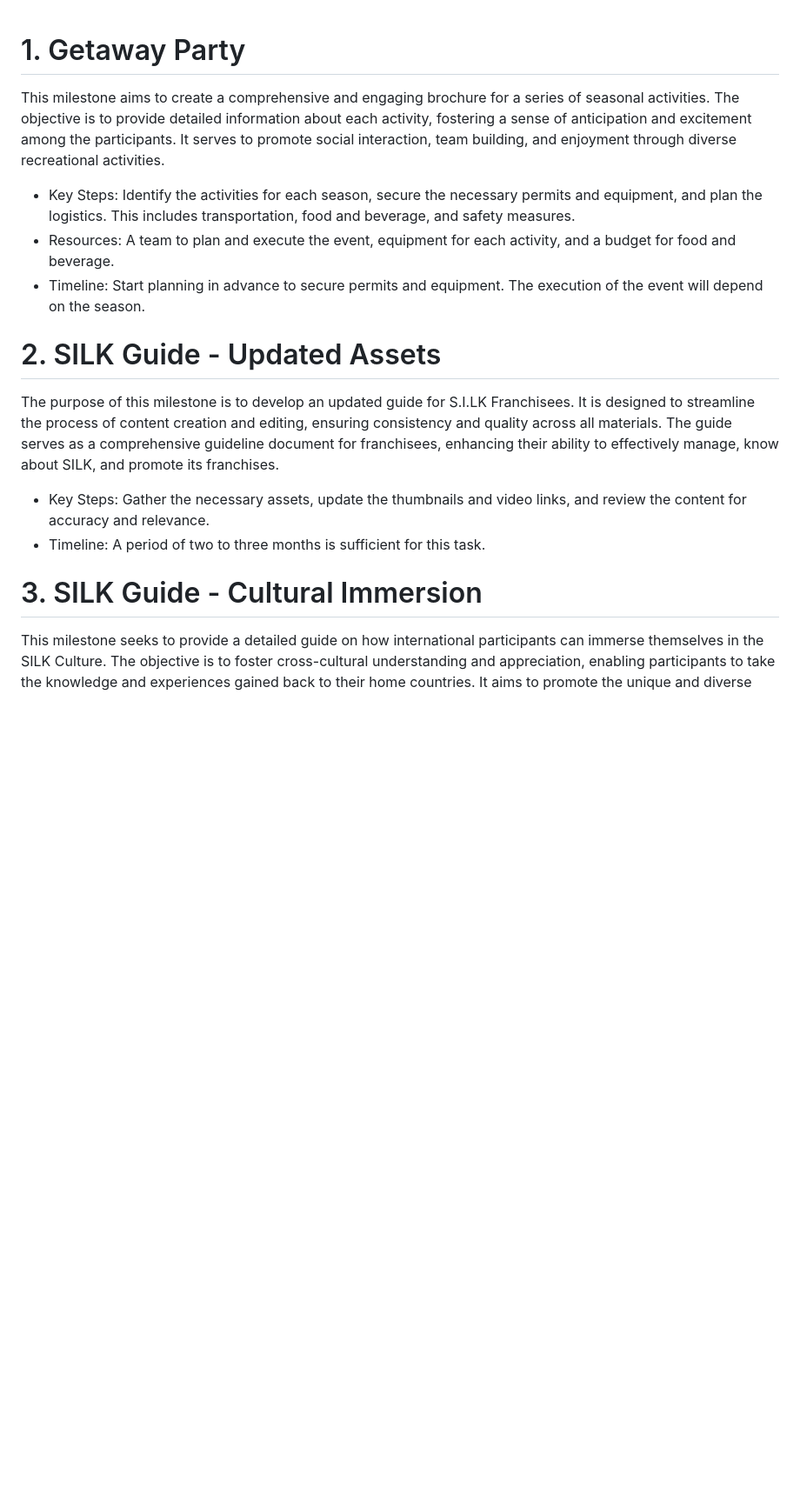
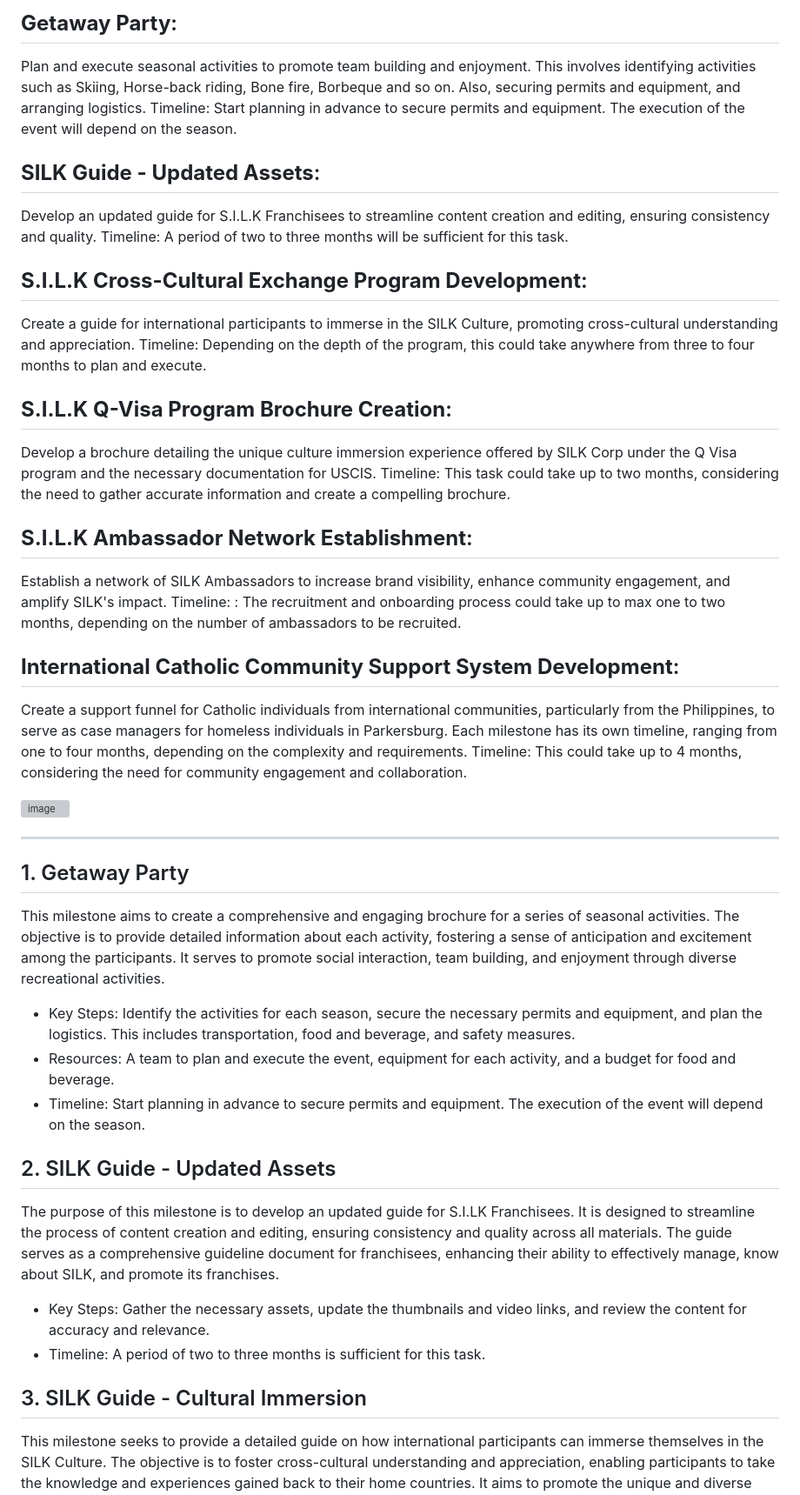
Before and after one commit to sizzzy/Silk-Corp-Guide, a Markdown page: research/synopsis.md, the part around the change printed below. Shown: that part at 87% size. GitHub-like rendering; blank space fills up the shorter version; grey boxes are pictures that could not be loaded.

```diff
--- a/research/synopsis.md
+++ b/research/synopsis.md
@@ -1,16 +1,42 @@
+## **Getaway Party**:
+ Plan and execute seasonal activities to promote team building and enjoyment. This involves identifying activities such as Skiing, Horse-back riding, Bone fire, Borbeque and so on.  Also, securing permits and equipment, and arranging logistics.
+ Timeline: Start planning in advance to secure permits and equipment. The execution of the event will depend on the season.
+## **SILK Guide - Updated Assets**:
+Develop an updated guide for S.I.L.K Franchisees to streamline content creation and editing, ensuring consistency and quality.
+Timeline: A period of two to three months will be sufficient for this task.
+## **S.I.L.K Cross-Cultural Exchange Program Development**:
+ Create a guide for international participants to immerse in the SILK Culture, promoting cross-cultural understanding and appreciation.
+ Timeline: Depending on the depth of the program, this could take anywhere from three to four months to plan and execute.
+## **S.I.L.K Q-Visa Program Brochure Creation**:
+Develop a brochure detailing the unique culture immersion experience offered by SILK Corp under the Q Visa program and the necessary documentation for USCIS.
+Timeline: This task could take up to two months, considering the need to gather accurate information and create a compelling brochure.
+## **S.I.L.K Ambassador Network Establishment**:
+Establish a network of SILK Ambassadors to increase brand visibility, enhance community engagement, and amplify SILK's impact.
+Timeline: : The recruitment and onboarding process could take up to max one to two months, depending on the number of ambassadors to be recruited.
 
-# 1. Getaway Party
+## **International Catholic Community Support System Development**:
+Create a support funnel for Catholic individuals from international communities, particularly from the Philippines, to serve as case managers for homeless individuals in Parkersburg.
+Each milestone has its own timeline, ranging from one to four months, depending on the complexity and requirements.
+Timeline: This could take up to 4 months, considering the need for community engagement and collaboration.
+
+![image](https://github.com/rahmatzeb/Silk-Corp-Guide/assets/130325237/690108f1-eac6-4fb5-be3d-99ea58b66a84)
+
+
+
+------
+
+## 1. Getaway Party
 This milestone aims to create a comprehensive and engaging brochure for a series of seasonal activities. The objective is to provide detailed information about each activity, fostering a sense of anticipation and excitement among the participants. It serves to promote social interaction, team building, and enjoyment through diverse recreational activities.
 - Key Steps: Identify the activities for each season, secure the necessary permits and equipment, and plan the logistics. This includes transportation, food and beverage, and safety measures.
 - Resources: A team to plan and execute the event, equipment for each activity, and a budget for food and beverage.
 - Timeline: Start planning in advance to secure permits and equipment. The execution of the event will depend on the season.
 
-# 2. SILK Guide - Updated Assets
+## 2. SILK Guide - Updated Assets
 The purpose of this milestone is to develop an updated guide for S.I.LK Franchisees. It is designed to streamline the process of content creation and editing, ensuring consistency and quality across all materials. The guide serves as a comprehensive guideline document for franchisees, enhancing their ability to effectively manage, know about SILK, and promote its franchises.
 - Key Steps: Gather the necessary assets, update the thumbnails and video links, and review the content for accuracy and relevance.
 - Timeline: A period of two to three months is sufficient for this task.
 
-# 3. SILK Guide - Cultural Immersion
+## 3. SILK Guide - Cultural Immersion
 This milestone seeks to provide a detailed guide on how international participants can immerse themselves in the SILK Culture. The objective is to foster cross-cultural understanding and appreciation, enabling participants to take the knowledge and experiences gained back to their home countries. It aims to promote the unique and diverse culture of SILK, enhancing its global reach and impact.
 We are going to immerse this cultural program in our SILK Guide document to showcase our franchisees how are we going to exchange and fuse different cultures and what we can learn from different cross-cultural activities.
 - Key Steps: Identify the key aspects of SILK culture to be highlighted, create content that effectively communicates these aspects, and design a program that allows for active participation and immersion.
```
Also changed, not shown: other parts of research/synopsis.md (+3 -3 lines).
